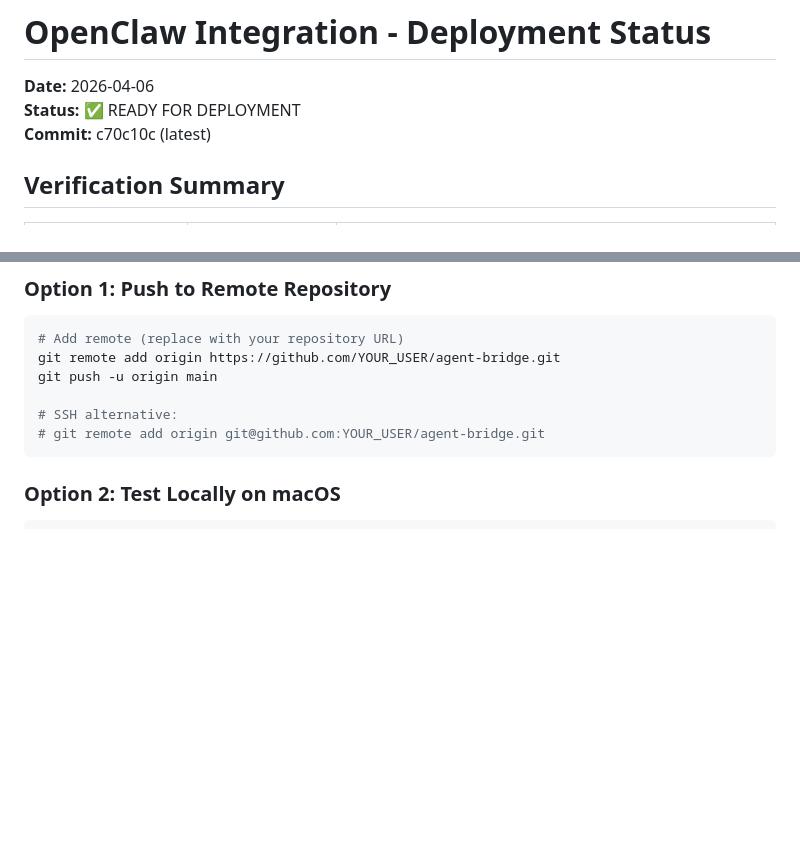
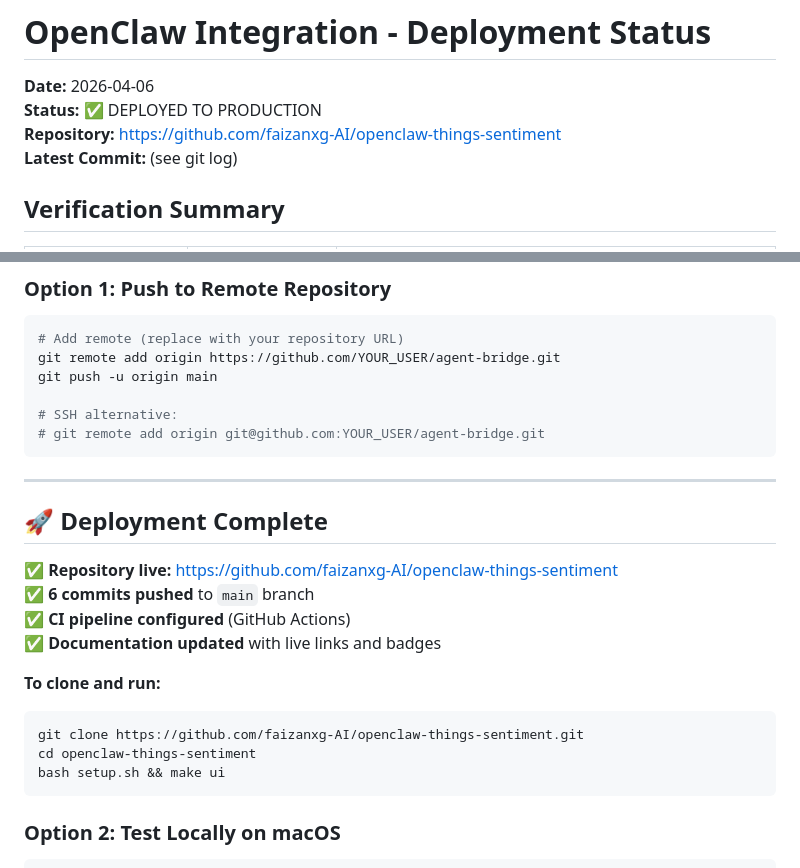
Before and after one commit to faizanxg-AI/openclaw-things-sentiment, a Markdown page: DEPLOYMENT_STATUS.md, 2 parts joined by grey strips. Drawn GitHub-style; blank space fills up the shorter version.

Commit message:
docs: update deployment status - mark production deployment complete - Added live repository URL to README and DEPLOYMENT_STATUS.md - Updated CI badge to point to correct repository - Added deployment completion section with clone/run instructions - All documentation now reflects actual production state

````diff
--- a/DEPLOYMENT_STATUS.md
+++ b/DEPLOYMENT_STATUS.md
@@ -1,8 +1,9 @@
 # OpenClaw Integration - Deployment Status
 
 **Date:** 2026-04-06
-**Status:** ✅ READY FOR DEPLOYMENT
-**Commit:** c70c10c (latest)
+**Status:** ✅ DEPLOYED TO PRODUCTION
+**Repository:** https://github.com/faizanxg-AI/openclaw-things-sentiment
+**Latest Commit:** (see git log)
 
 ## Verification Summary
 
@@ -60,6 +61,22 @@ git push -u origin main
 # git remote add origin git@github.com:YOUR_USER/agent-bridge.git
 ```
 
+---
+
+## 🚀 Deployment Complete
+
+✅ **Repository live:** https://github.com/faizanxg-AI/openclaw-things-sentiment
+✅ **6 commits pushed** to `main` branch
+✅ **CI pipeline configured** (GitHub Actions)
+✅ **Documentation updated** with live links and badges
+
+**To clone and run:**
+```bash
+git clone https://github.com/faizanxg-AI/openclaw-things-sentiment.git
+cd openclaw-things-sentiment
+bash setup.sh && make ui
+```
+
 ### Option 2: Test Locally on macOS
 ```bash
 # One-command setup
````
Also changed, not shown: README.md (+4 -1 lines).
